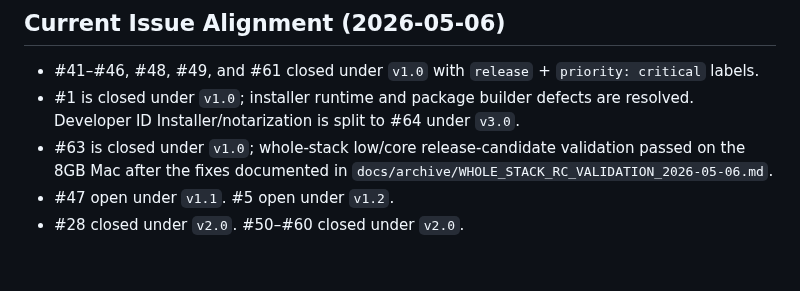
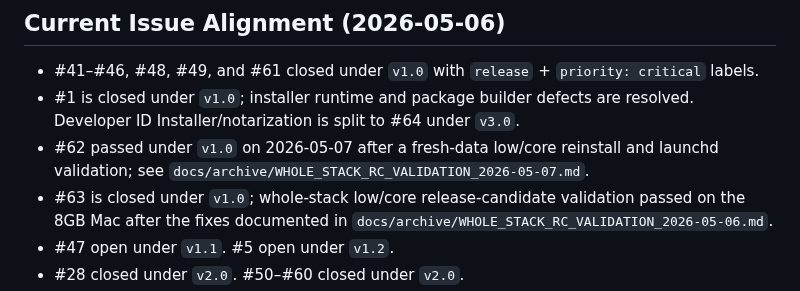
Before and after one commit to TheYfactora12/Secure-Local--AI-Merlin, a Markdown page: docs/MERLIN_IMPLEMENTATION_ROADMAP.md, the part around the change. Drawn GitHub-style; blank space fills up the shorter version.

```diff
--- a/docs/MERLIN_IMPLEMENTATION_ROADMAP.md
+++ b/docs/MERLIN_IMPLEMENTATION_ROADMAP.md
@@ -46,6 +46,7 @@ left behind.
 
 - #41–#46, #48, #49, and #61 closed under `v1.0` with `release` + `priority: critical` labels.
 - #1 is closed under `v1.0`; installer runtime and package builder defects are resolved. Developer ID Installer/notarization is split to #64 under `v3.0`.
+- #62 passed under `v1.0` on 2026-05-07 after a fresh-data low/core reinstall and launchd validation; see `docs/archive/WHOLE_STACK_RC_VALIDATION_2026-05-07.md`.
 - #63 is closed under `v1.0`; whole-stack low/core release-candidate validation passed on the 8GB Mac after the fixes documented in `docs/archive/WHOLE_STACK_RC_VALIDATION_2026-05-06.md`.
 - #47 open under `v1.1`. #5 open under `v1.2`.
 - #28 closed under `v2.0`. #50–#60 closed under `v2.0`.
```
Also changed, not shown: docs/MASTER_CONTEXT.md (+8 -0 lines), docs/archive/WHOLE_STACK_RC_VALIDATION_2026-05-07.md (added, +127 -0 lines).
